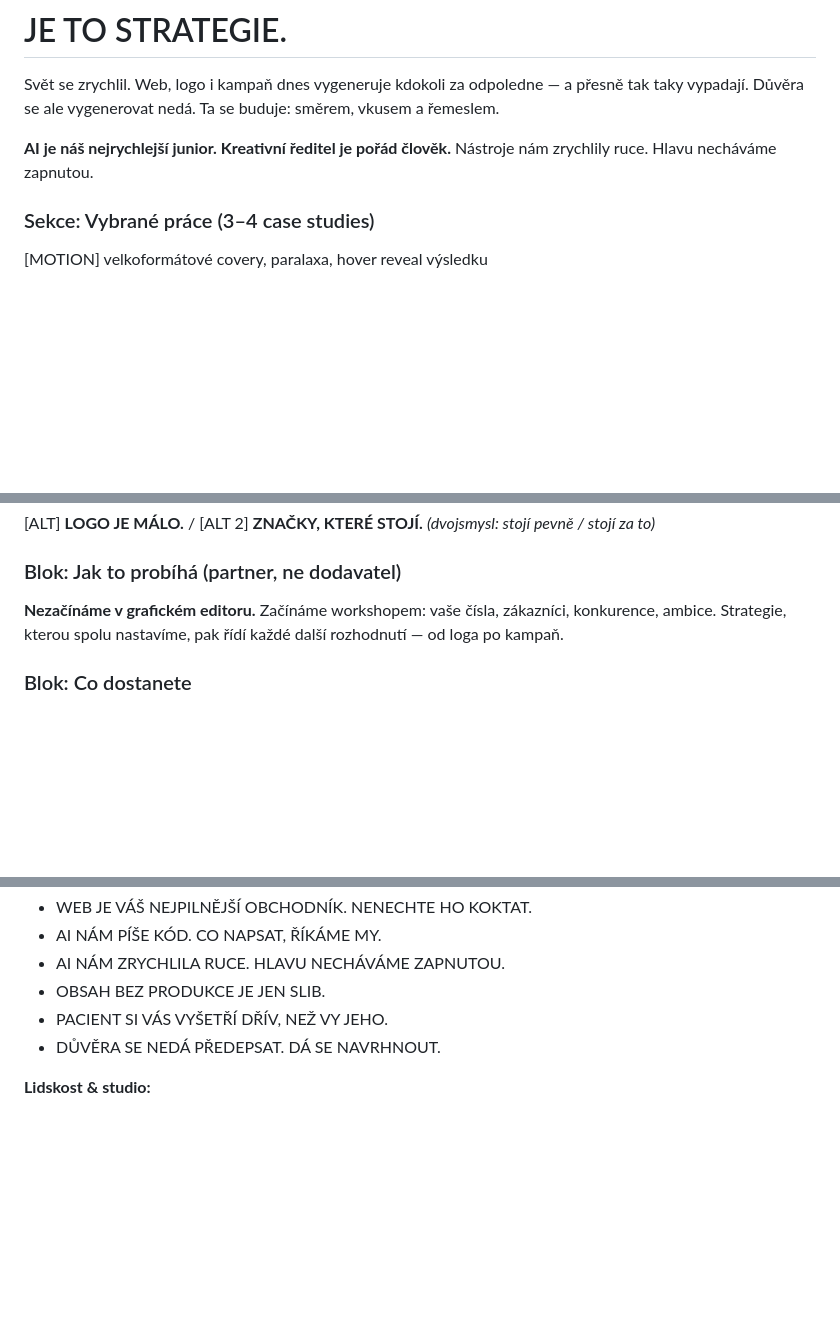
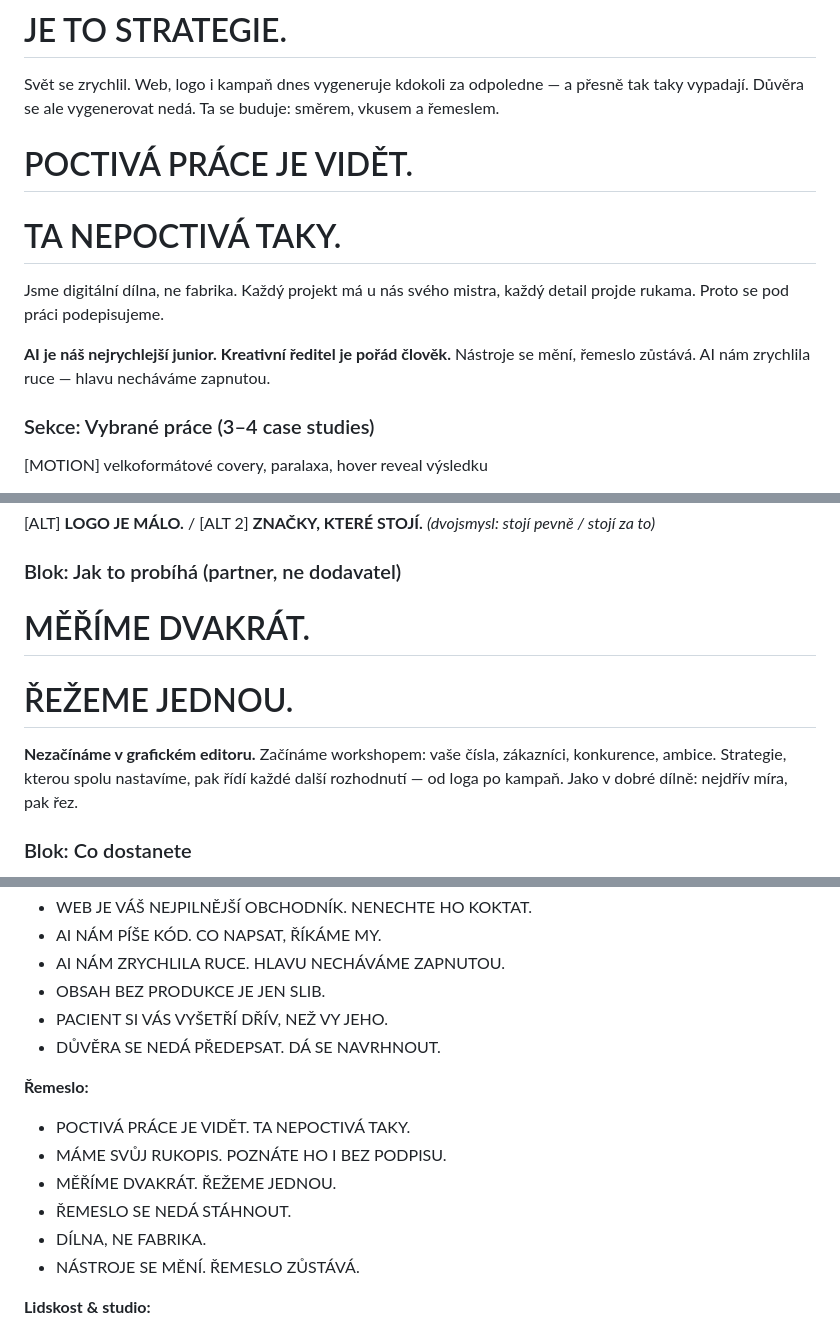
Before and after one commit to DebonoCZ/debonocz.github.io, a Markdown page: novy-web-2026/02-struktura-a-texty.md, 3 parts joined by grey strips. GitHub-like rendering; blank space fills up the shorter version.

Commit message:
Weave craftsmanship language into copy (dilna, rukopis, poctiva prace)
Co-Authored-By: Claude Fable 5 <noreply@anthropic.com>
Claude-Session: https://claude.ai/code/session_01HudkMsd7AYk9Dp8Jhd3rsB

```diff
--- a/novy-web-2026/02-struktura-a-texty.md
+++ b/novy-web-2026/02-struktura-a-texty.md
@@ -79,8 +79,13 @@ Obsah, který lidi zastaví. A značku posune tam, kam má namířeno.
 Svět se zrychlil. Web, logo i kampaň dnes vygeneruje kdokoli za odpoledne — a přesně tak taky vypadají.
 Důvěra se ale vygenerovat nedá. Ta se buduje: směrem, vkusem a řemeslem.
 
+# POCTIVÁ PRÁCE JE VIDĚT.
+# TA NEPOCTIVÁ TAKY.
+
+Jsme digitální dílna, ne fabrika. Každý projekt má u nás svého mistra, každý detail projde rukama. Proto se pod práci podepisujeme.
+
 **AI je náš nejrychlejší junior. Kreativní ředitel je pořád člověk.**
-Nástroje nám zrychlily ruce. Hlavu necháváme zapnutou.
+Nástroje se mění, řemeslo zůstává. AI nám zrychlila ruce — hlavu necháváme zapnutou.
 
 ### Sekce: Vybrané práce (3–4 case studies)
 [MOTION] velkoformátové covery, paralaxa, hover reveal výsledku
@@ -144,7 +149,10 @@ Kým chcete být, pro koho a proč zrovna vy. Tohle rozhodnutí uděláme spole
 [ALT] **LOGO JE MÁLO.** / [ALT 2] **ZNAČKY, KTERÉ STOJÍ.** *(dvojsmysl: stojí pevně / stojí za to)*
 
 ### Blok: Jak to probíhá (partner, ne dodavatel)
-**Nezačínáme v grafickém editoru.** Začínáme workshopem: vaše čísla, zákazníci, konkurence, ambice. Strategie, kterou spolu nastavíme, pak řídí každé další rozhodnutí — od loga po kampaň.
+# MĚŘÍME DVAKRÁT.
+# ŘEŽEME JEDNOU.
+
+**Nezačínáme v grafickém editoru.** Začínáme workshopem: vaše čísla, zákazníci, konkurence, ambice. Strategie, kterou spolu nastavíme, pak řídí každé další rozhodnutí — od loga po kampaň. Jako v dobré dílně: nejdřív míra, pak řez.
 
 ### Blok: Co dostanete
 - Strategie značky: positioning, hodnoty, architektura, tón hlasu
@@ -364,6 +379,14 @@ Vraťte se na hlavní stránku — tam je to lepší. **[Zpátky]**
 - PACIENT SI VÁS VYŠETŘÍ DŘÍV, NEŽ VY JEHO.
 - DŮVĚRA SE NEDÁ PŘEDEPSAT. DÁ SE NAVRHNOUT.
 
+**Řemeslo:**
+- POCTIVÁ PRÁCE JE VIDĚT. TA NEPOCTIVÁ TAKY.
+- MÁME SVŮJ RUKOPIS. POZNÁTE HO I BEZ PODPISU.
+- MĚŘÍME DVAKRÁT. ŘEŽEME JEDNOU.
+- ŘEMESLO SE NEDÁ STÁHNOUT.
+- DÍLNA, NE FABRIKA.
+- NÁSTROJE SE MĚNÍ. ŘEMESLO ZŮSTÁVÁ.
+
 **Lidskost & studio:**
 - JSME MALÍ SCHVÁLNĚ.
 - ŽÁDNÁ AGENTURNÍ MAŠINA. LIDI, KTEŘÍ TO ŽEROU.
```
Also changed, not shown: other parts of novy-web-2026/02-struktura-a-texty.md (+7 -0 lines), novy-web-2026/01-strategie.md (+1 -0 lines).
